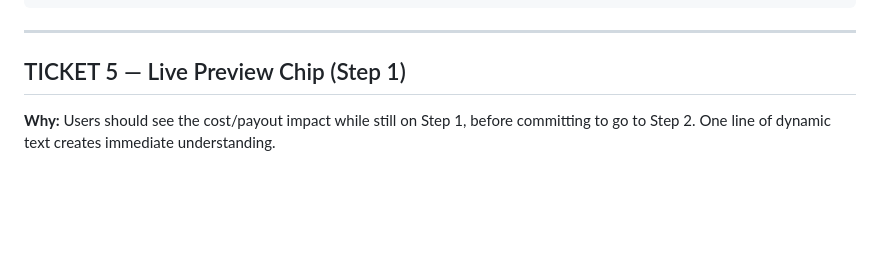
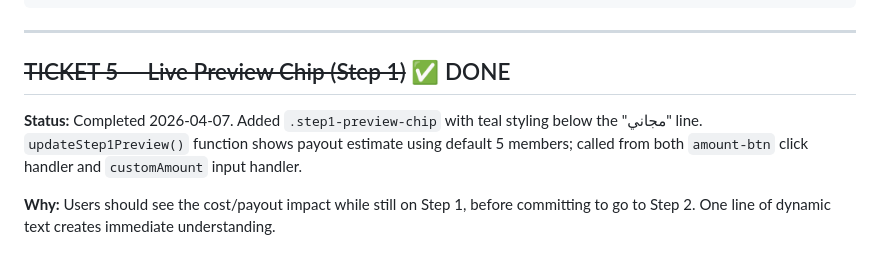
Before and after one commit to amrkhamis/silfa, a Markdown page: ROADMAP.md, the part around the change. Drawn GitHub-style; blank space fills up the shorter version.

Commit message:
Mark Ticket 5 as done in ROADMAP
Co-Authored-By: Claude Sonnet 4.6 <noreply@anthropic.com>

```diff
--- a/ROADMAP.md
+++ b/ROADMAP.md
@@ -235,7 +235,9 @@ document.getElementById('customAmount').addEventListener('input', (e) => {
 
 ---
 
-## TICKET 5 — Live Preview Chip (Step 1)
+## ~~TICKET 5 — Live Preview Chip (Step 1)~~ ✅ DONE
+
+**Status:** Completed 2026-04-07. Added `.step1-preview-chip` with teal styling below the "مجاني" line. `updateStep1Preview()` function shows payout estimate using default 5 members; called from both `amount-btn` click handler and `customAmount` input handler.
 
 **Why:** Users should see the cost/payout impact while still on Step 1, before committing to go to Step 2. One line of dynamic text creates immediate understanding.
 
```
